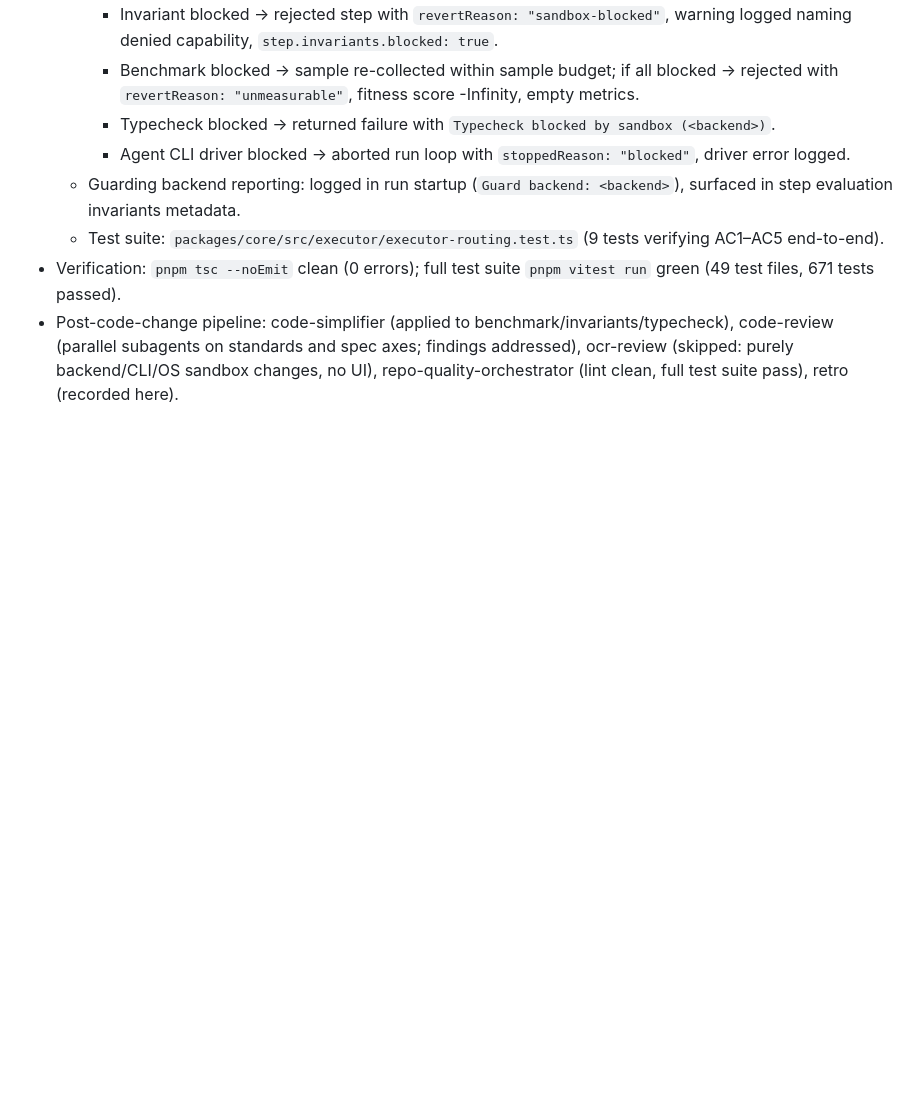
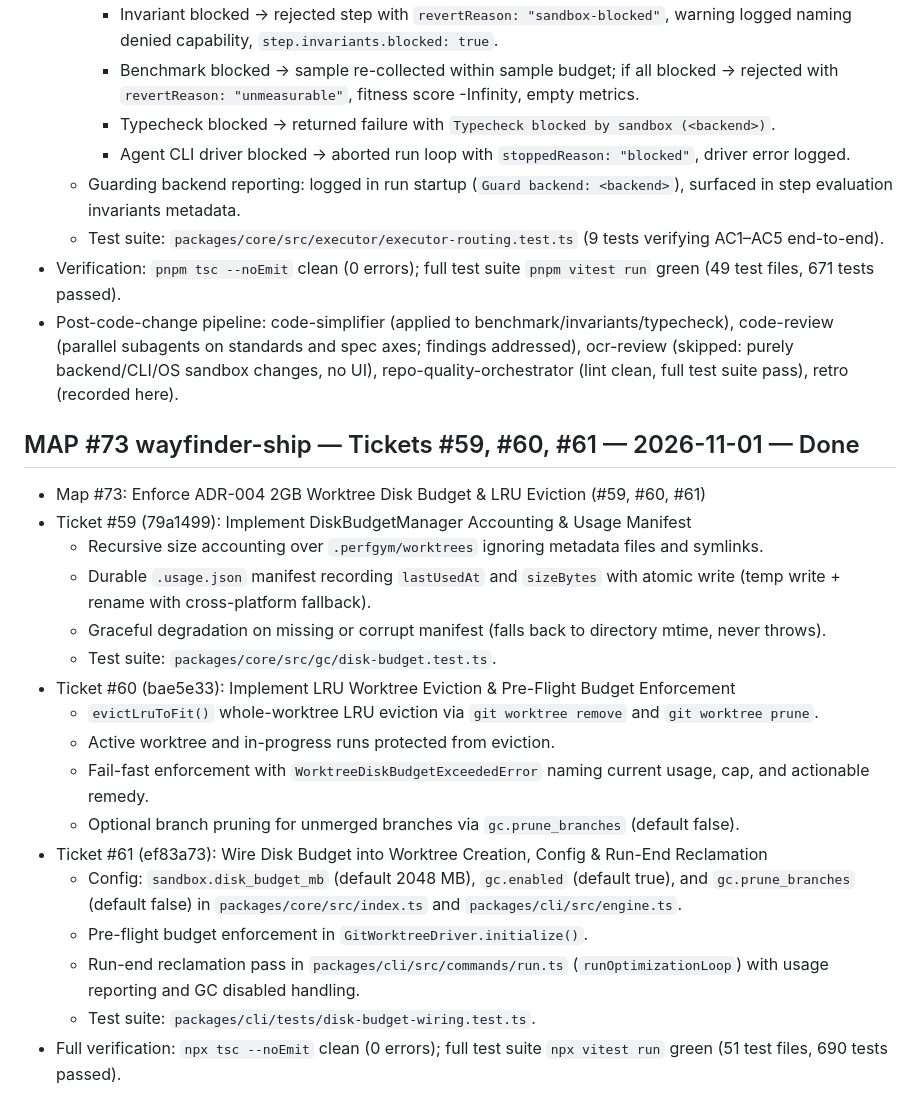
Before and after one commit to parth5012/perfgym, a Markdown page: LOG.md, the part around the change. Drawn GitHub-style; blank space fills up the shorter version.

Commit message:
docs: record Map #73 iteration in LOG.md and LEARNINGS.md

```diff
--- a/LOG.md
+++ b/LOG.md
@@ -405,3 +405,22 @@ Status: Done. Red→green TDD for the 4 testable CRs; 4 red tests confirmed fail
   - Test suite: `packages/core/src/executor/executor-routing.test.ts` (9 tests verifying AC1–AC5 end-to-end).
 - Verification: `pnpm tsc --noEmit` clean (0 errors); full test suite `pnpm vitest run` green (49 test files, 671 tests passed).
 - Post-code-change pipeline: code-simplifier (applied to benchmark/invariants/typecheck), code-review (parallel subagents on standards and spec axes; findings addressed), ocr-review (skipped: purely backend/CLI/OS sandbox changes, no UI), repo-quality-orchestrator (lint clean, full test suite pass), retro (recorded here).
+
+## MAP #73 wayfinder-ship — Tickets #59, #60, #61 — 2026-11-01 — Done
+- Map #73: Enforce ADR-004 2GB Worktree Disk Budget & LRU Eviction (#59, #60, #61)
+- Ticket #59 (79a1499): Implement DiskBudgetManager Accounting & Usage Manifest
+  - Recursive size accounting over `.perfgym/worktrees` ignoring metadata files and symlinks.
+  - Durable `.usage.json` manifest recording `lastUsedAt` and `sizeBytes` with atomic write (temp write + rename with cross-platform fallback).
+  - Graceful degradation on missing or corrupt manifest (falls back to directory mtime, never throws).
+  - Test suite: `packages/core/src/gc/disk-budget.test.ts`.
+- Ticket #60 (bae5e33): Implement LRU Worktree Eviction & Pre-Flight Budget Enforcement
+  - `evictLruToFit()` whole-worktree LRU eviction via `git worktree remove` and `git worktree prune`.
+  - Active worktree and in-progress runs protected from eviction.
+  - Fail-fast enforcement with `WorktreeDiskBudgetExceededError` naming current usage, cap, and actionable remedy.
+  - Optional branch pruning for unmerged branches via `gc.prune_branches` (default false).
+- Ticket #61 (ef83a73): Wire Disk Budget into Worktree Creation, Config & Run-End Reclamation
+  - Config: `sandbox.disk_budget_mb` (default 2048 MB), `gc.enabled` (default true), and `gc.prune_branches` (default false) in `packages/core/src/index.ts` and `packages/cli/src/engine.ts`.
+  - Pre-flight budget enforcement in `GitWorktreeDriver.initialize()`.
+  - Run-end reclamation pass in `packages/cli/src/commands/run.ts` (`runOptimizationLoop`) with usage reporting and GC disabled handling.
+  - Test suite: `packages/cli/tests/disk-budget-wiring.test.ts`.
+- Full verification: `npx tsc --noEmit` clean (0 errors); full test suite `npx vitest run` green (51 test files, 690 tests passed).
```
Also changed, not shown: LEARNINGS.md (+4 -0 lines).
